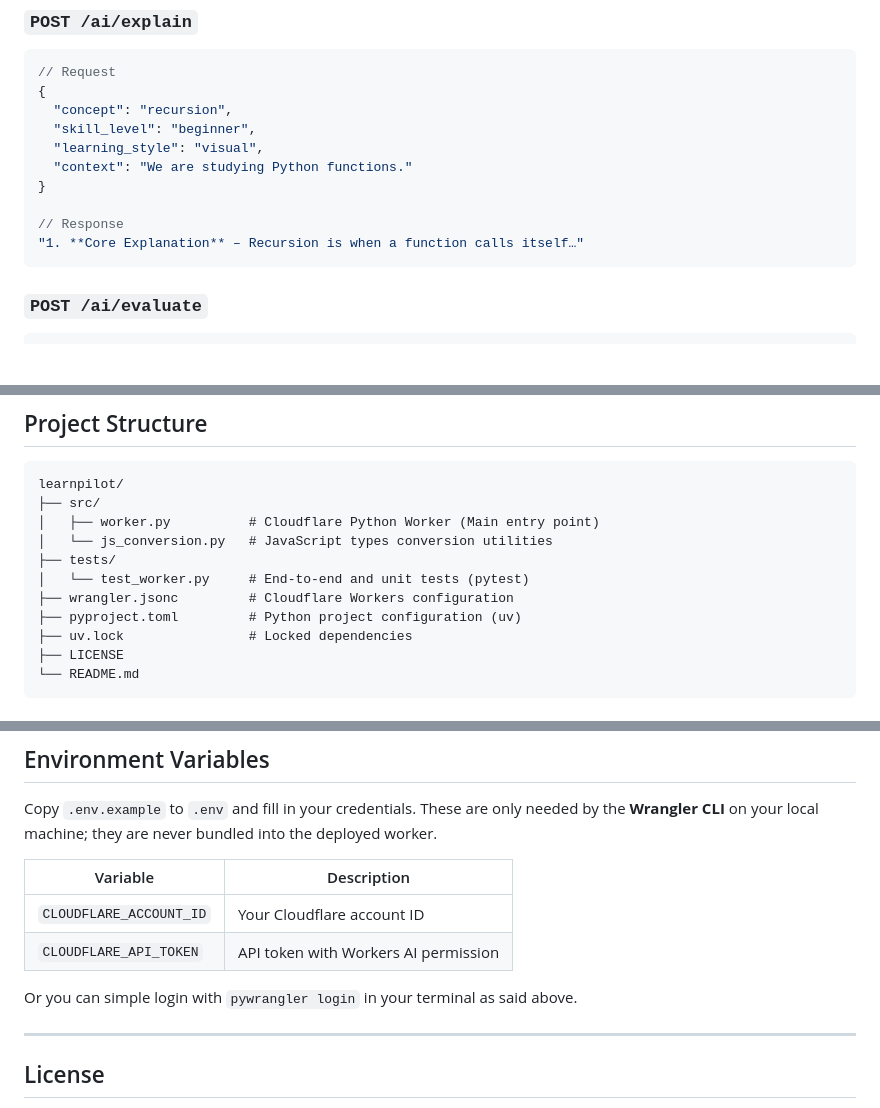
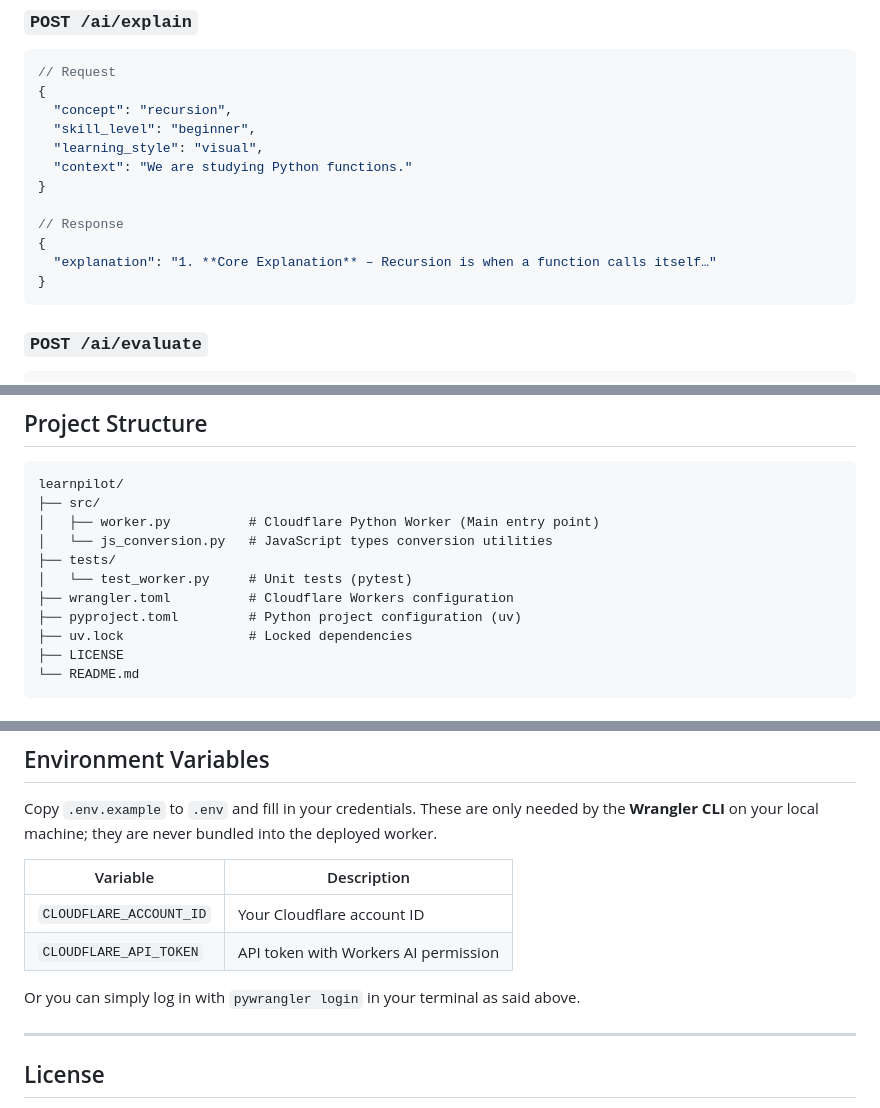
Before and after one commit to AndyVale/learnpilot, a Markdown page: README.md, 3 parts joined by grey strips. Drawn GitHub-style; blank space fills up the shorter version.

````diff
--- a/README.md
+++ b/README.md
@@ -54,7 +54,9 @@ No server infrastructure, no databases, no external dependencies.
 }
 
 // Response
-"1. **Core Explanation** – Recursion is when a function calls itself…"
+{
+  "explanation": "1. **Core Explanation** – Recursion is when a function calls itself…"
+}
 ```
 
 ### `POST /ai/evaluate`
@@ -126,8 +128,8 @@ learnpilot/
 │   ├── worker.py          # Cloudflare Python Worker (Main entry point)
 │   └── js_conversion.py   # JavaScript types conversion utilities
 ├── tests/
-│   └── test_worker.py     # End-to-end and unit tests (pytest)
-├── wrangler.jsonc         # Cloudflare Workers configuration
+│   └── test_worker.py     # Unit tests (pytest)
+├── wrangler.toml          # Cloudflare Workers configuration
 ├── pyproject.toml         # Python project configuration (uv)
 ├── uv.lock                # Locked dependencies
 ├── LICENSE
@@ -191,7 +193,7 @@ into the deployed worker.
 | `CLOUDFLARE_API_TOKEN`    | API token with Workers AI permission     |
 
 
-Or you can simple login with `pywrangler login` in your terminal as said above.
+Or you can simply log in with `pywrangler login` in your terminal as said above.
 
 ---
 
````
